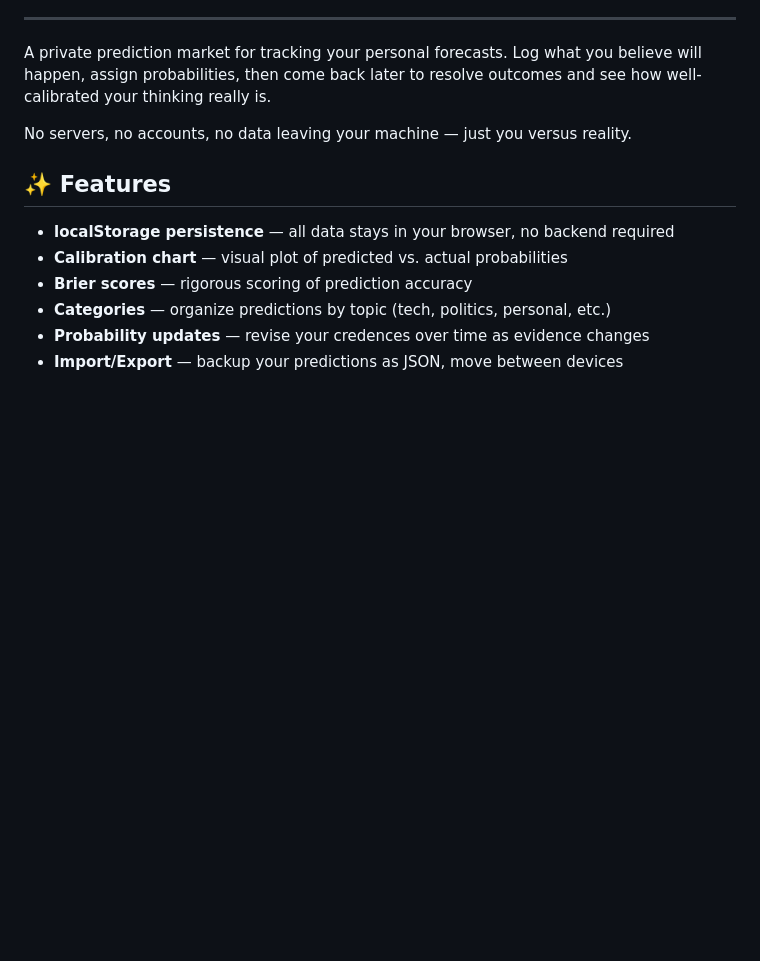
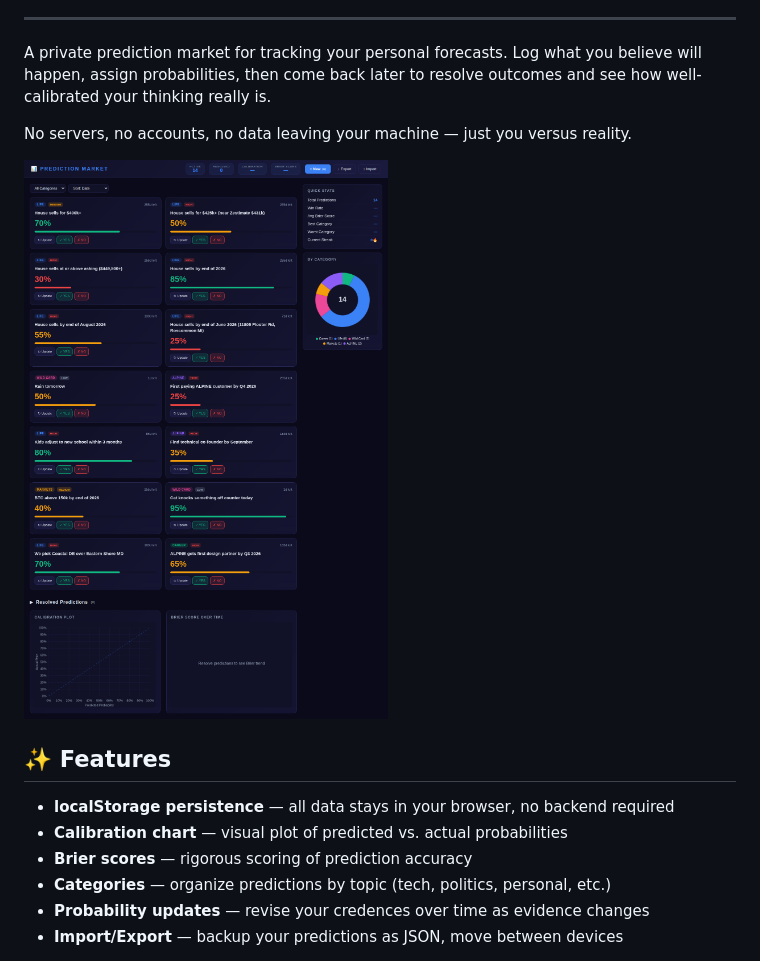
Before and after one commit to QuietRiverTech/prediction-market, a Markdown page: README.md, the part around the change. Drawn GitHub-style; pictures changed too: screenshot.png (added); blank space fills up the shorter version.

Commit message:
📸 Add screenshot to README

```diff
--- a/README.md
+++ b/README.md
@@ -7,6 +7,8 @@
 A private prediction market for tracking your personal forecasts. Log what you believe will happen, assign probabilities, then come back later to resolve outcomes and see how well-calibrated your thinking really is.
 
 No servers, no accounts, no data leaving your machine — just you versus reality.
+
+![Screenshot](screenshot.png)
 
 ## ✨ Features
 
```
